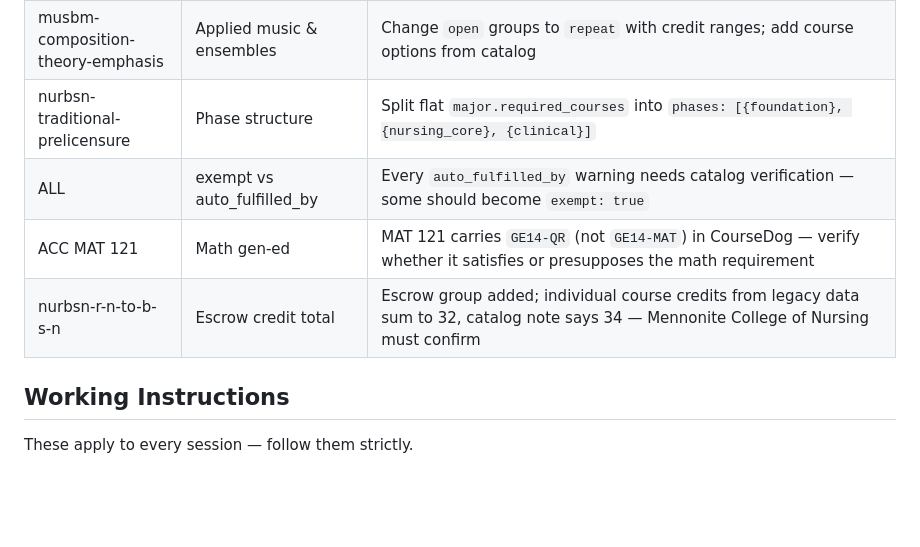
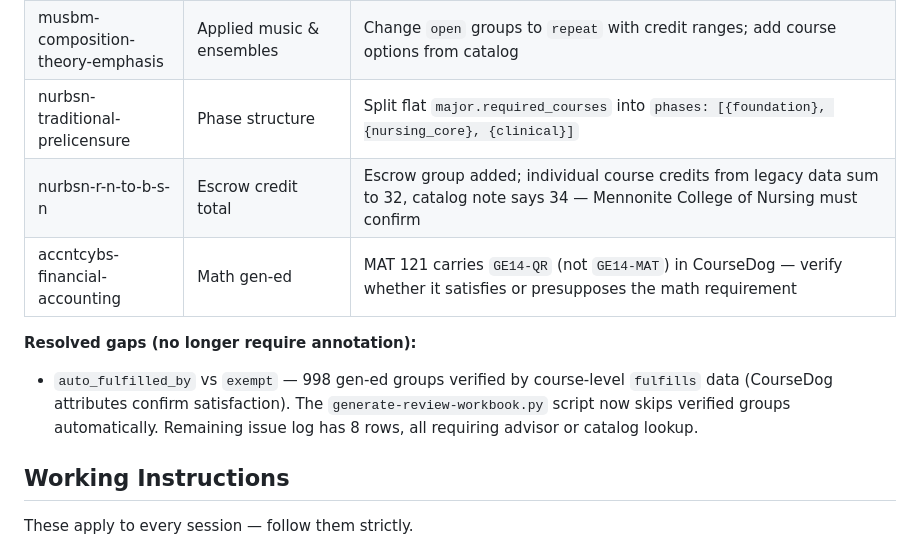
Before and after one commit to dgiovag/isu_plans_of_study_worksheets, a Markdown page: CLAUDE.md, the part around the change. GitHub-like rendering; blank space fills up the shorter version.

```diff
--- a/CLAUDE.md
+++ b/CLAUDE.md
@@ -198,9 +198,11 @@ These structural features cannot be derived from CourseDog and must be added man
 | tchecebs-pedagogy | Elective track | Replace generic `choose_n` groups with `choose_one_track` and proper slot labels |
 | musbm-composition-theory-emphasis | Applied music & ensembles | Change `open` groups to `repeat` with credit ranges; add course options from catalog |
 | nurbsn-traditional-prelicensure | Phase structure | Split flat `major.required_courses` into `phases: [{foundation}, {nursing_core}, {clinical}]` |
-| ALL | exempt vs auto_fulfilled_by | Every `auto_fulfilled_by` warning needs catalog verification — some should become `exempt: true` |
-| ACC MAT 121 | Math gen-ed | MAT 121 carries `GE14-QR` (not `GE14-MAT`) in CourseDog — verify whether it satisfies or presupposes the math requirement |
 | nurbsn-r-n-to-b-s-n | Escrow credit total | Escrow group added; individual course credits from legacy data sum to 32, catalog note says 34 — Mennonite College of Nursing must confirm |
+| accntcybs-financial-accounting | Math gen-ed | MAT 121 carries `GE14-QR` (not `GE14-MAT`) in CourseDog — verify whether it satisfies or presupposes the math requirement |
+
+**Resolved gaps (no longer require annotation):**
+- `auto_fulfilled_by` vs `exempt` — 998 gen-ed groups verified by course-level `fulfills` data (CourseDog attributes confirm satisfaction). The `generate-review-workbook.py` script now skips verified groups automatically. Remaining issue log has 8 rows, all requiring advisor or catalog lookup.
 
 ## Working Instructions
 
```
Also changed, not shown: docs/handoff.md (+42 -60 lines).
